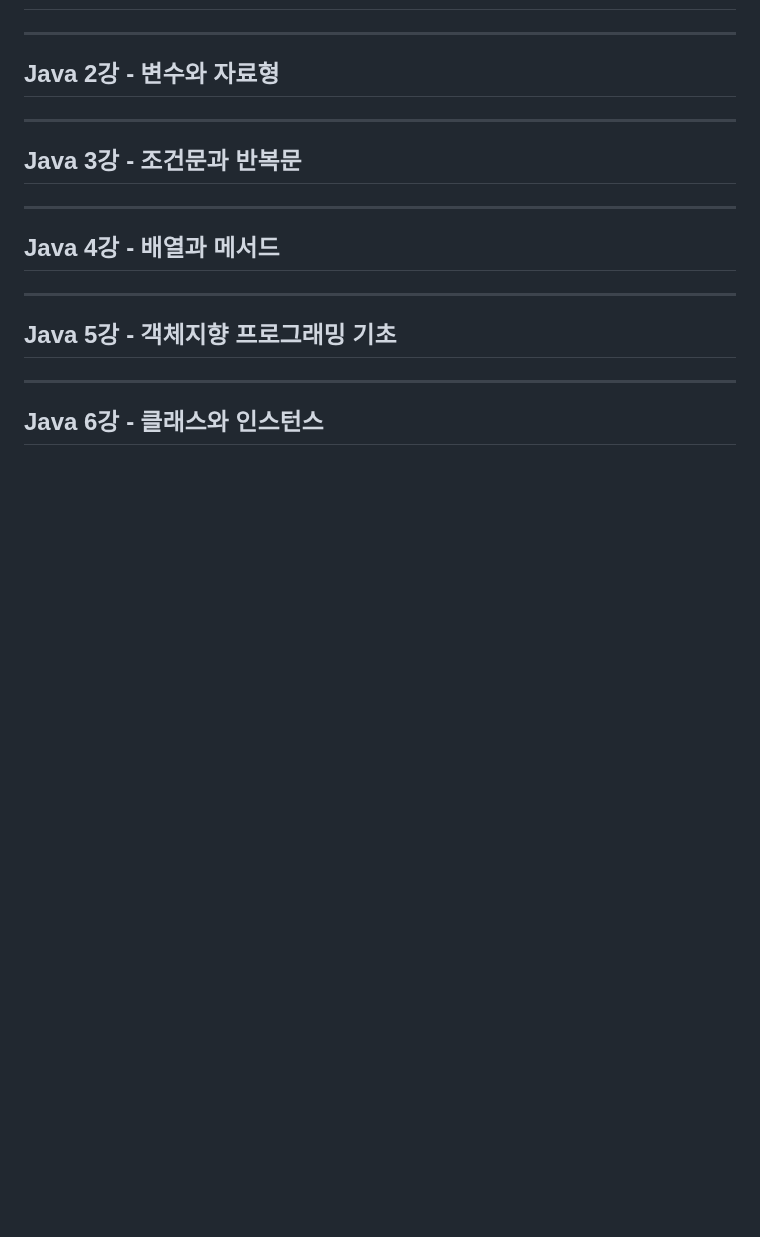
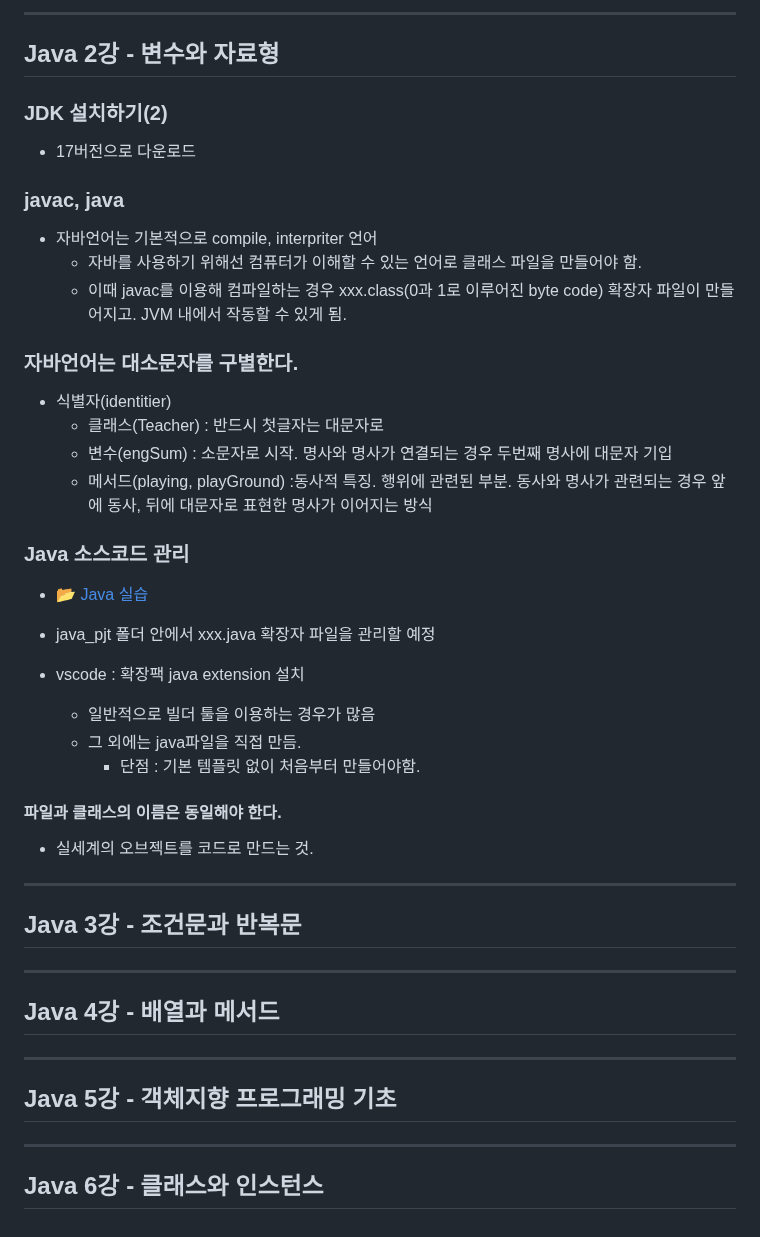
Before and after one commit to easty00/TIL, a Markdown page: TIL/2026-10-22.md, the part around one of its changes. Rendered like a GitHub page; blank space fills up the shorter version.

```diff
--- a/TIL/2026-10-22.md
+++ b/TIL/2026-10-22.md
@@ -3,9 +42,37 @@
+---
+## Java 2강 - 변수와 자료형
+
+### JDK 설치하기(2)
+- 17버전으로 다운로드
+
+### javac, java
+- 자바언어는 기본적으로 compile, interpriter 언어
+  - 자바를 사용하기 위해선 컴퓨터가 이해할 수 있는 언어로 클래스 파일을 만들어야 함.
+  - 이때 javac를 이용해 컴파일하는 경우 xxx.class(0과 1로 이루어진 byte code) 확장자 파일이 만들어지고. JVM 내에서 작동할 수 있게 됨.
+
+### 자바언어는 대소문자를 구별한다.
+- 식별자(identitier)
+  - 클래스(Teacher) : 반드시 첫글자는 대문자로
+  - 변수(engSum) : 소문자로 시작. 명사와 명사가 연결되는 경우 두번째 명사에 대문자 기입
+  - 메서드(playing, playGround) :동사적 특징. 행위에 관련된 부분. 동사와 명사가 관련되는 경우 앞에 동사, 뒤에 대문자로 표현한 명사가 이어지는 방식
+
+### Java 소스코드 관리
+  - 📂 [Java 실습](../practice/java)
+
+- java_pjt 폴더 안에서 xxx.java 확장자 파일을 관리할 예정
+- vscode : 확장팩 java extension 설치
+  - 일반적으로 빌더 툴을 이용하는 경우가 많음
+  - 그 외에는 java파일을 직접 만듬.
+    - 단점 : 기본 템플릿 없이 처음부터 만들어야함.
+
+#### 파일과 클래스의 이름은 동일해야 한다.
+- 실세계의 오브젝트를 코드로 만드는 것.
 
 
 
 
----
-## Java 2강 - 변수와 자료형
+
+
 
 
 
```
Also changed, not shown: other parts of TIL/2026-10-22.md (+39 -0 lines), TIL/image.png (added), 2 other files.
